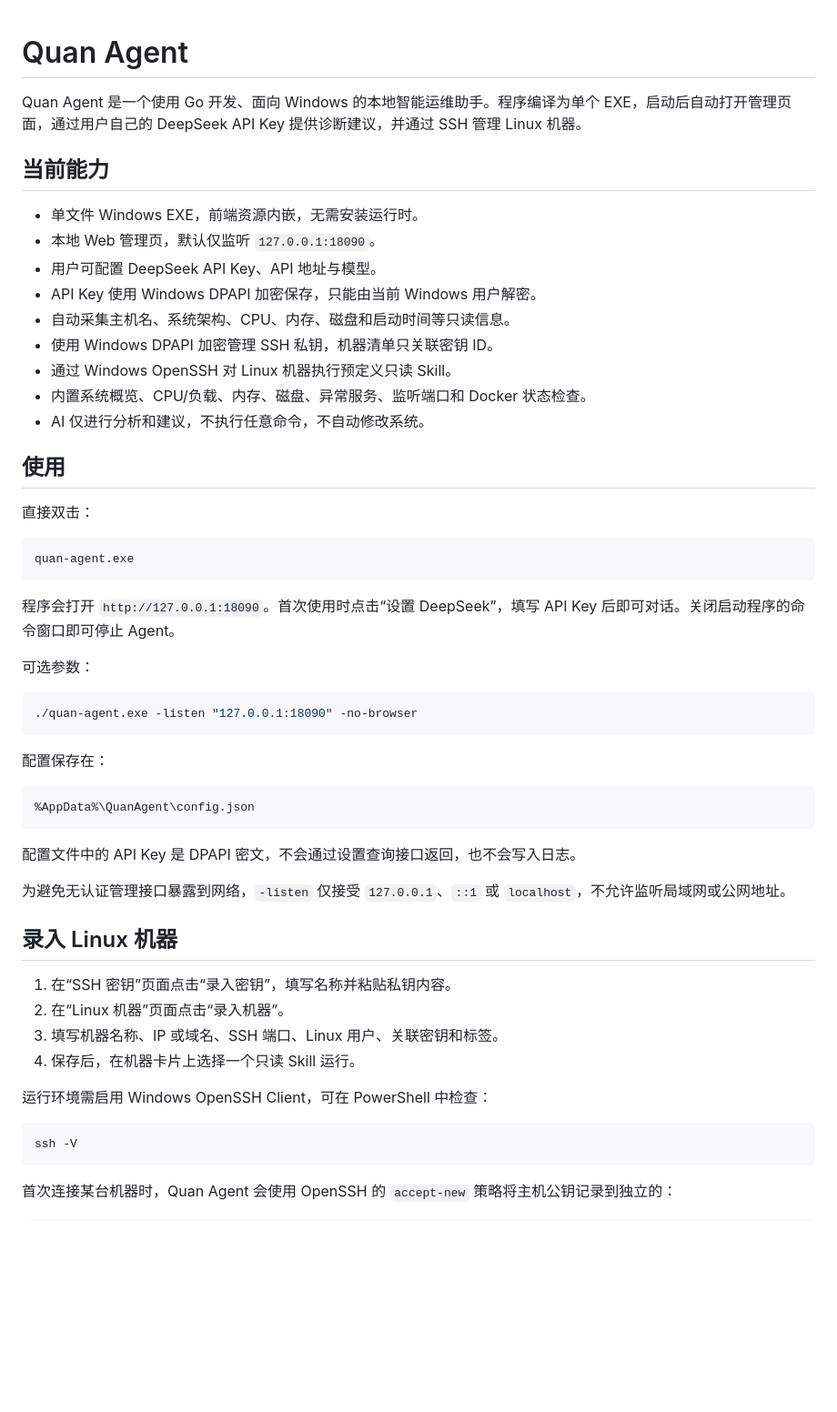
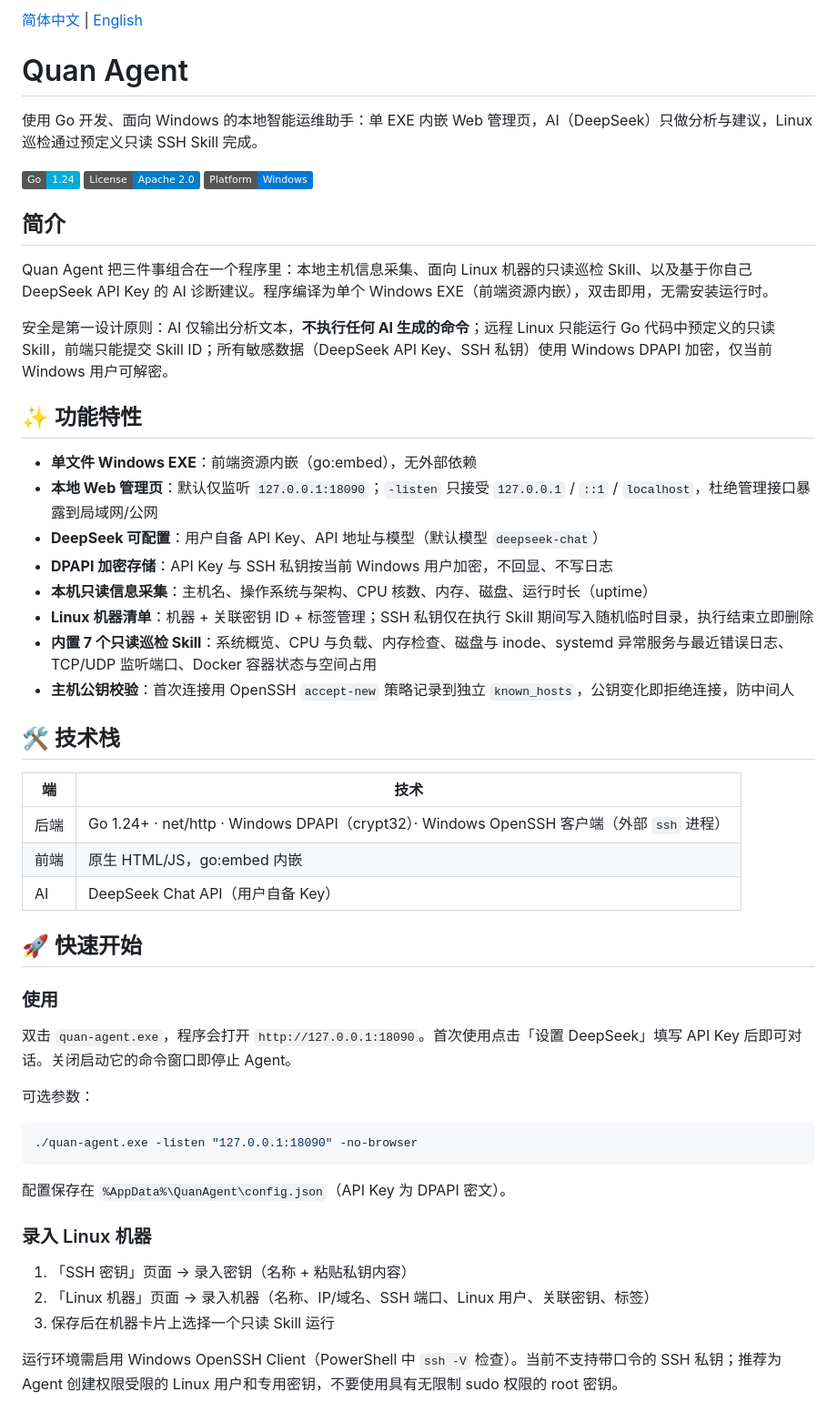
Before and after one commit to hequan2017/quan-agent, a Markdown page: README.md, the part around one of its changes. Shown at 91% size. Drawn GitHub-style; badges without logos; blank space fills up the shorter version.

Commit message:
docs: 重写中英文 README，新增英文版 README.en.md

````diff
--- a/README.md
+++ b/README.md
@@ -1,28 +1,43 @@
+[简体中文](README.md) | [English](README.en.md)
+
 # Quan Agent
 
-Quan Agent 是一个使用 Go 开发、面向 Windows 的本地智能运维助手。程序编译为单个 EXE，启动后自动打开管理页面，通过用户自己的 DeepSeek API Key 提供诊断建议，并通过 SSH 管理 Linux 机器。
+使用 Go 开发、面向 Windows 的本地智能运维助手：单 EXE 内嵌 Web 管理页，AI（DeepSeek）只做分析与建议，Linux 巡检通过预定义只读 SSH Skill 完成。
 
-## 当前能力
+[![Go](https://img.shields.io/badge/Go-1.24-00ADD8?logo=go&logoColor=white)](go.mod)
+[![License: Apache 2.0](https://img.shields.io/badge/License-Apache%202.0-blue.svg)](LICENSE)
+[![Platform](https://img.shields.io/badge/Platform-Windows-0078D6?logo=windows&logoColor=white)](#)
 
-- 单文件 Windows EXE，前端资源内嵌，无需安装运行时。
-- 本地 Web 管理页，默认仅监听 `127.0.0.1:18090`。
-- 用户可配置 DeepSeek API Key、API 地址与模型。
-- API Key 使用 Windows DPAPI 加密保存，只能由当前 Windows 用户解密。
-- 自动采集主机名、系统架构、CPU、内存、磁盘和启动时间等只读信息。
-- 使用 Windows DPAPI 加密管理 SSH 私钥，机器清单只关联密钥 ID。
-- 通过 Windows OpenSSH 对 Linux 机器执行预定义只读 Skill。
-- 内置系统概览、CPU/负载、内存、磁盘、异常服务、监听端口和 Docker 状态检查。
-- AI 仅进行分析和建议，不执行任意命令，不自动修改系统。
+## 简介
 
-## 使用
+Quan Agent 把三件事组合在一个程序里：本地主机信息采集、面向 Linux 机器的只读巡检 Skill、以及基于你自己 DeepSeek API Key 的 AI 诊断建议。程序编译为单个 Windows EXE（前端资源内嵌），双击即用，无需安装运行时。
 
-直接双击：
+安全是第一设计原则：AI 仅输出分析文本，**不执行任何 AI 生成的命令**；远程 Linux 只能运行 Go 代码中预定义的只读 Skill，前端只能提交 Skill ID；所有敏感数据（DeepSeek API Key、SSH 私钥）使用 Windows DPAPI 加密，仅当前 Windows 用户可解密。
 
-```text
-quan-agent.exe
-```
+## ✨ 功能特性
 
-程序会打开 `http://127.0.0.1:18090`。首次使用时点击“设置 DeepSeek”，填写 API Key 后即可对话。关闭启动程序的命令窗口即可停止 Agent。
+- **单文件 Windows EXE**：前端资源内嵌（go:embed），无外部依赖
+- **本地 Web 管理页**：默认仅监听 `127.0.0.1:18090`；`-listen` 只接受 `127.0.0.1` / `::1` / `localhost`，杜绝管理接口暴露到局域网/公网
+- **DeepSeek 可配置**：用户自备 API Key、API 地址与模型（默认模型 `deepseek-chat`）
+- **DPAPI 加密存储**：API Key 与 SSH 私钥按当前 Windows 用户加密，不回显、不写日志
+- **本机只读信息采集**：主机名、操作系统与架构、CPU 核数、内存、磁盘、运行时长（uptime）
+- **Linux 机器清单**：机器 + 关联密钥 ID + 标签管理；SSH 私钥仅在执行 Skill 期间写入随机临时目录，执行结束立即删除
+- **内置 7 个只读巡检 Skill**：系统概览、CPU 与负载、内存检查、磁盘与 inode、systemd 异常服务与最近错误日志、TCP/UDP 监听端口、Docker 容器状态与空间占用
+- **主机公钥校验**：首次连接用 OpenSSH `accept-new` 策略记录到独立 `known_hosts`，公钥变化即拒绝连接，防中间人
+
+## 🛠 技术栈
+
+| 端 | 技术 |
+| --- | --- |
+| 后端 | Go 1.24+ · net/http · Windows DPAPI（crypt32）· Windows OpenSSH 客户端（外部 `ssh` 进程） |
+| 前端 | 原生 HTML/JS，go:embed 内嵌 |
+| AI | DeepSeek Chat API（用户自备 Key） |
+
+## 🚀 快速开始
+
+### 使用
+
+双击 `quan-agent.exe`，程序会打开 `http://127.0.0.1:18090`。首次使用点击「设置 DeepSeek」填写 API Key 后即可对话。关闭启动它的命令窗口即停止 Agent。
 
 可选参数：
 
@@ -30,28 +45,13 @@ quan-agent.exe
 ./quan-agent.exe -listen "127.0.0.1:18090" -no-browser
 ```
 
-配置保存在：
+配置保存在 `%AppData%\QuanAgent\config.json`（API Key 为 DPAPI 密文）。
 
-```text
-%AppData%\QuanAgent\config.json
-```
+### 录入 Linux 机器
 
-配置文件中的 API Key 是 DPAPI 密文，不会通过设置查询接口返回，也不会写入日志。
+1. 「SSH 密钥」页面 → 录入密钥（名称 + 粘贴私钥内容）
+2. 「Linux 机器」页面 → 录入机器（名称、IP/域名、SSH 端口、Linux 用户、关联密钥、标签）
+3. 保存后在机器卡片上选择一个只读 Skill 运行
 
-为避免无认证管理接口暴露到网络，`-listen` 仅接受 `127.0.0.1`、`::1` 或 `localhost`，不允许监听局域网或公网地址。
+运行环境需启用 Windows OpenSSH Client（PowerShell 中 `ssh -V` 检查）。当前不支持带口令的 SSH 私钥；推荐为 Agent 创建权限受限的 Linux 用户和专用密钥，不要使用具有无限制 sudo 权限的 root 密钥。
 
-## 录入 Linux 机器
-
-1. 在“SSH 密钥”页面点击“录入密钥”，填写名称并粘贴私钥内容。
-2. 在“Linux 机器”页面点击“录入机器”。
-3. 填写机器名称、IP 或域名、SSH 端口、Linux 用户、关联密钥和标签。
-4. 保存后，在机器卡片上选择一个只读 Skill 运行。
-
-运行环境需启用 Windows OpenSSH Client，可在 PowerShell 中检查：
-
-```powershell
-ssh -V
-```
-
-首次连接某台机器时，Quan Agent 会使用 OpenSSH 的 `accept-new` 策略将主机公钥记录到独立的：
-
````
Also changed, not shown: other parts of README.md (+23 -28 lines).
